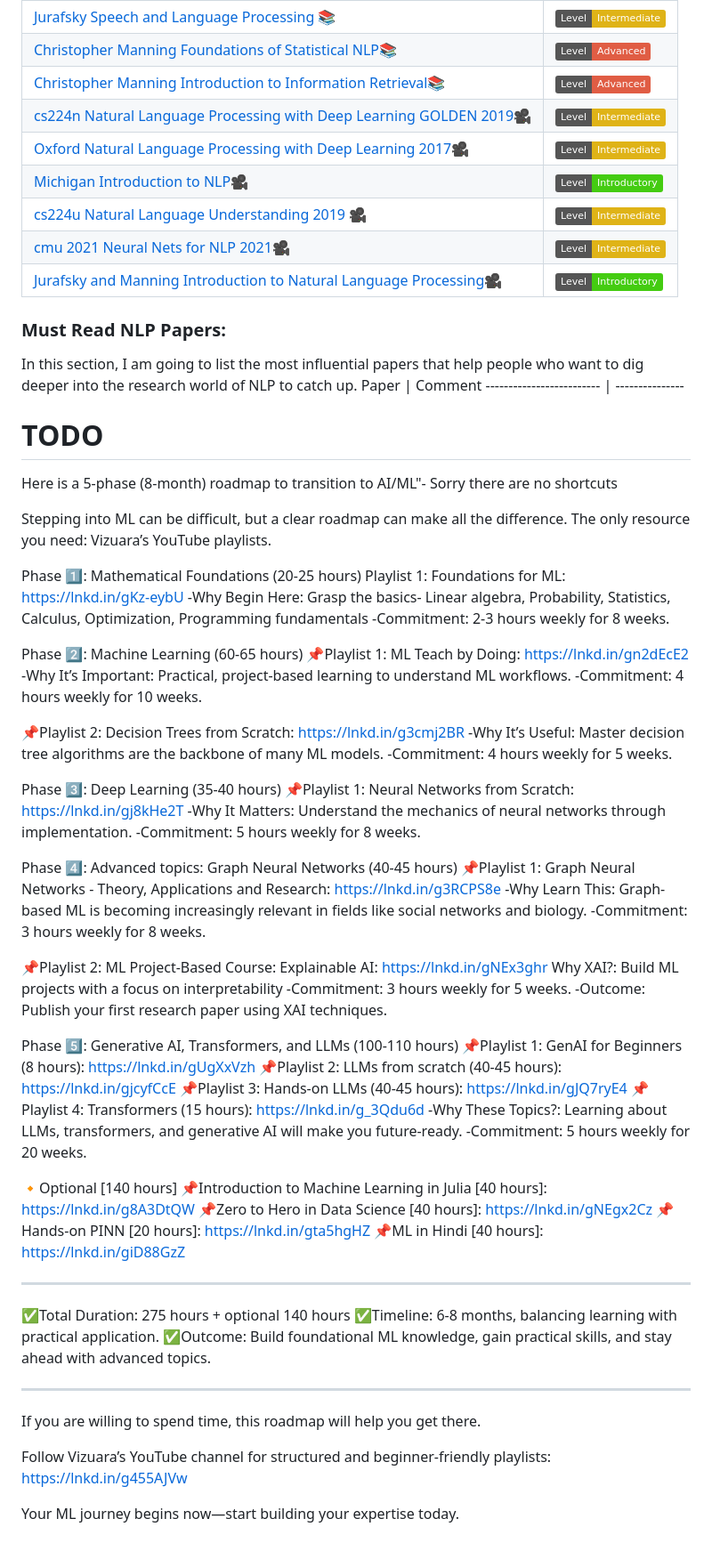
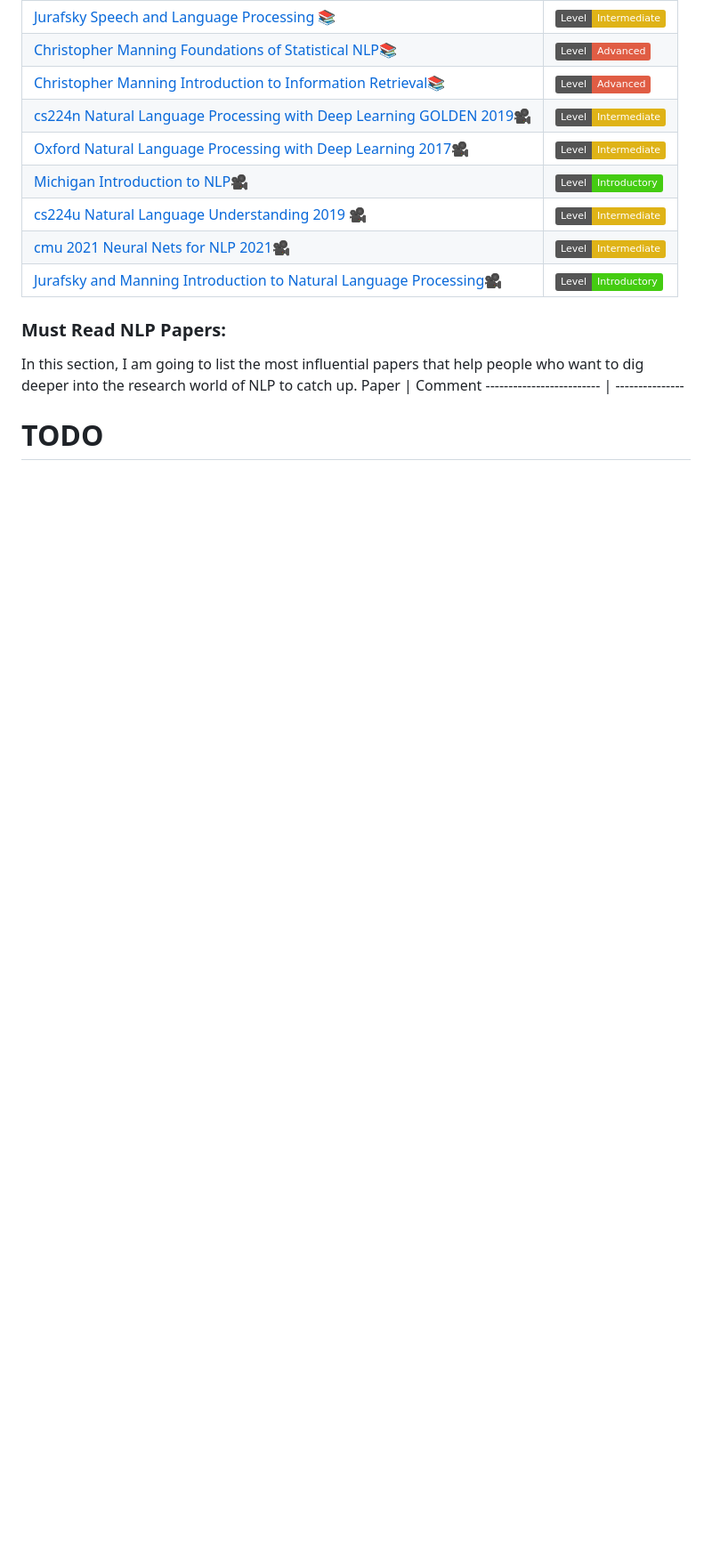
Before and after one commit to kundan-kumarr/ResearchScientist-Handbook, a Markdown page: README.md, the part around the change. Shown at 89% size. Drawn GitHub-style; badges without logos; blank space fills up the shorter version.

```diff
--- a/README.md
+++ b/README.md
@@ -363,64 +363,6 @@ Paper                    | Comment
 
 
 
-Here is a 5-phase (8-month) roadmap to transition to AI/ML"- Sorry there are no shortcuts
-
-Stepping into ML can be difficult, but a clear roadmap can make all the difference. The only resource you need: Vizuara’s YouTube playlists.
-
-Phase 1️⃣: Mathematical Foundations (20-25 hours)
-Playlist 1: Foundations for ML: https://lnkd.in/gKz-eybU
--Why Begin Here: Grasp the basics- Linear algebra, Probability, Statistics, Calculus, Optimization, Programming fundamentals
--Commitment: 2-3 hours weekly for 8 weeks.
-
-Phase 2️⃣: Machine Learning (60-65 hours)
-📌Playlist 1: ML Teach by Doing: https://lnkd.in/gn2dEcE2
--Why It’s Important: Practical, project-based learning to understand ML workflows.
--Commitment: 4 hours weekly for 10 weeks.
-
-📌Playlist 2: Decision Trees from Scratch: https://lnkd.in/g3cmj2BR
--Why It’s Useful: Master decision tree algorithms are the backbone of many ML models.
--Commitment: 4 hours weekly for 5 weeks.
-
-Phase 3️⃣: Deep Learning (35-40 hours)
-📌Playlist 1: Neural Networks from Scratch: https://lnkd.in/gj8kHe2T
--Why It Matters: Understand the mechanics of neural networks through implementation.
--Commitment: 5 hours weekly for 8 weeks.
-
-Phase 4️⃣: Advanced topics: Graph Neural Networks (40-45 hours)
-📌Playlist 1: Graph Neural Networks - Theory, Applications and Research: https://lnkd.in/g3RCPS8e
--Why Learn This: Graph-based ML is becoming increasingly relevant in fields like social networks and biology.
--Commitment: 3 hours weekly for 8 weeks.
-
-📌Playlist 2: ML Project-Based Course: Explainable AI: https://lnkd.in/gNEx3ghr
-Why XAI?: Build ML projects with a focus on interpretability
--Commitment: 3 hours weekly for 5 weeks.
--Outcome: Publish your first research paper using XAI techniques.
-
-Phase 5️⃣: Generative AI, Transformers, and LLMs (100-110 hours)
-📌Playlist 1: GenAI for Beginners (8 hours): https://lnkd.in/gUgXxVzh
-📌Playlist 2: LLMs from scratch (40-45 hours): https://lnkd.in/gjcyfCcE
-📌Playlist 3: Hands-on LLMs (40-45 hours): https://lnkd.in/gJQ7ryE4
-📌Playlist 4: Transformers (15 hours): https://lnkd.in/g_3Qdu6d
--Why These Topics?: Learning about LLMs, transformers, and generative AI will make you future-ready.
--Commitment: 5 hours weekly for 20 weeks.
-
-🔸Optional [140 hours]
-📌Introduction to Machine Learning in Julia [40 hours]: https://lnkd.in/g8A3DtQW
-📌Zero to Hero in Data Science [40 hours]: https://lnkd.in/gNEgx2Cz
-📌Hands-on PINN [20 hours]: https://lnkd.in/gta5hgHZ
-📌ML in Hindi [40 hours]: https://lnkd.in/giD88GzZ
-
-***
-✅Total Duration: 275 hours + optional 140 hours
-✅Timeline: 6-8 months, balancing learning with practical application.
-✅Outcome: Build foundational ML knowledge, gain practical skills, and stay ahead with advanced topics.
-
-***
-If you are willing to spend time, this roadmap will help you get there.
-
-Follow Vizuara’s YouTube channel for structured and beginner-friendly playlists: https://lnkd.in/g455AJVw
-
-Your ML journey begins now—start building your expertise today.
 
 
 [//]: # (These are reference links used in the body of this note and get stripped out when the markdown processor does its job. There is no need to format nicely because it shouldn't be seen. Thanks SO - http://stackoverflow.com/questions/4823468/store-comments-in-markdown-syntax)
```
